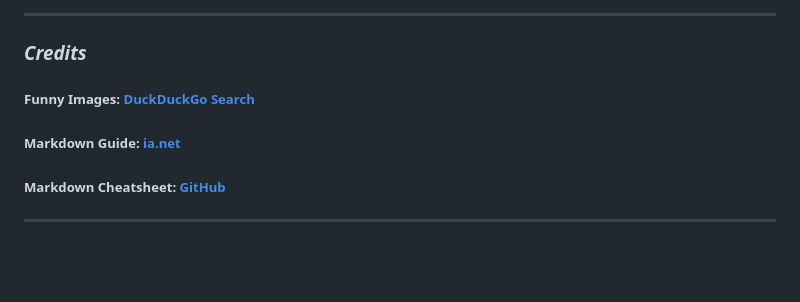
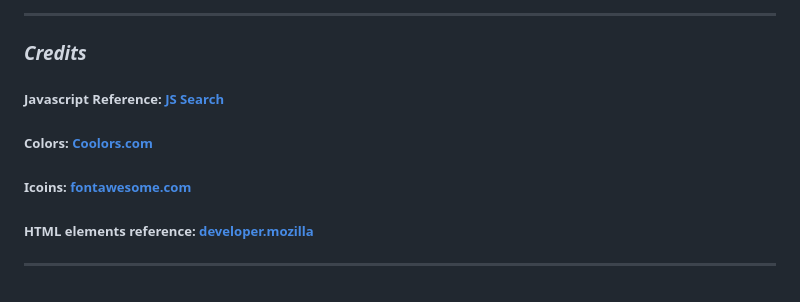
Before and after one commit to HaroonAlnhdi/Quiz-Game, a Markdown page: README.md, the part around the change. GitHub-like rendering; blank space fills up the shorter version.

```diff
--- a/README.md
+++ b/README.md
@@ -115,9 +115,11 @@ Integrate social media sharing to post scores
 
 ### ***Credits***
 
-##### Funny Images: [DuckDuckGo Search](http://www.duckduckgo.com)
+##### Javascript Reference: [JS Search](https://www.thaicreate.com/javascript-manual/index.htm)
 
-##### Markdown Guide: [ia.net](https://ia.net/writer/support/general/markdown-guide)
+##### Colors: [Coolors.com](https://coolors.co/d6e681-babf95-c4ad83-c6b677-dbb957)
 
-##### Markdown Cheatsheet: [GitHub](https://guides.github.com/pdfs/markdown-cheatsheet-online.pdf)
+##### Icoins: [fontawesome.com](https://fontawesome.com/search)
+##### HTML elements reference: [developer.mozilla](https://developer.mozilla.org/en-US/docs/Web/HTML/Element)
+
 ***
```
